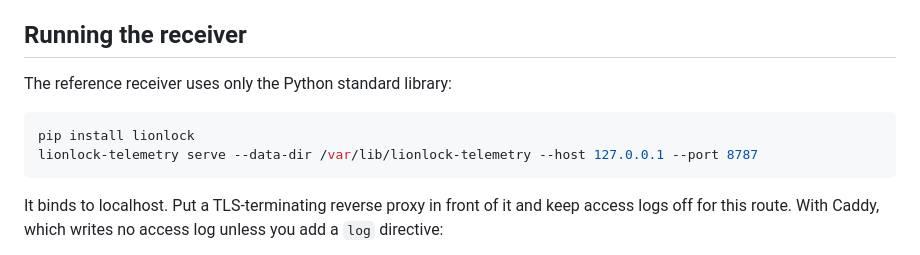
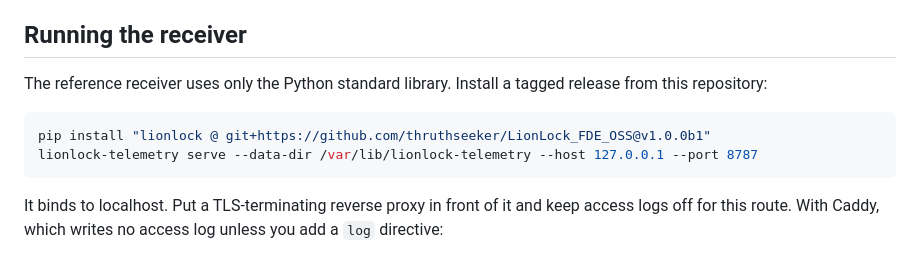
Before and after one commit to thruthseeker/LionLock_FDE_OSS, a Markdown page: docs/TELEMETRY.md, the part around the change. GitHub-like rendering.

Commit message:
docs: install the receiver from the tagged GitHub release (#19)
The receiver instructions now install the v1.0.0b1 release straight from
this repository. The documented command was tested in a fresh virtual
environment: it installs lionlock 1.0.0b1 with both console commands, and
pip records tag v1.0.0b1 resolving to commit d59cc39.


Claude-Session: https://claude.ai/code/session_01Be8kw5Bxbe2kbjNPsKMkU5

Co-authored-by: Claude <noreply@anthropic.com>

````diff
--- a/docs/TELEMETRY.md
+++ b/docs/TELEMETRY.md
@@ -210,10 +210,11 @@ same way (see below).
 
 ## Running the receiver
 
-The reference receiver uses only the Python standard library:
+The reference receiver uses only the Python standard library. Install a tagged release from this
+repository:
 
 ```bash
-pip install lionlock
+pip install "lionlock @ git+https://github.com/thruthseeker/LionLock_FDE_OSS@v1.0.0b1"
 lionlock-telemetry serve --data-dir /var/lib/lionlock-telemetry --host 127.0.0.1 --port 8787
 ```
 
````
